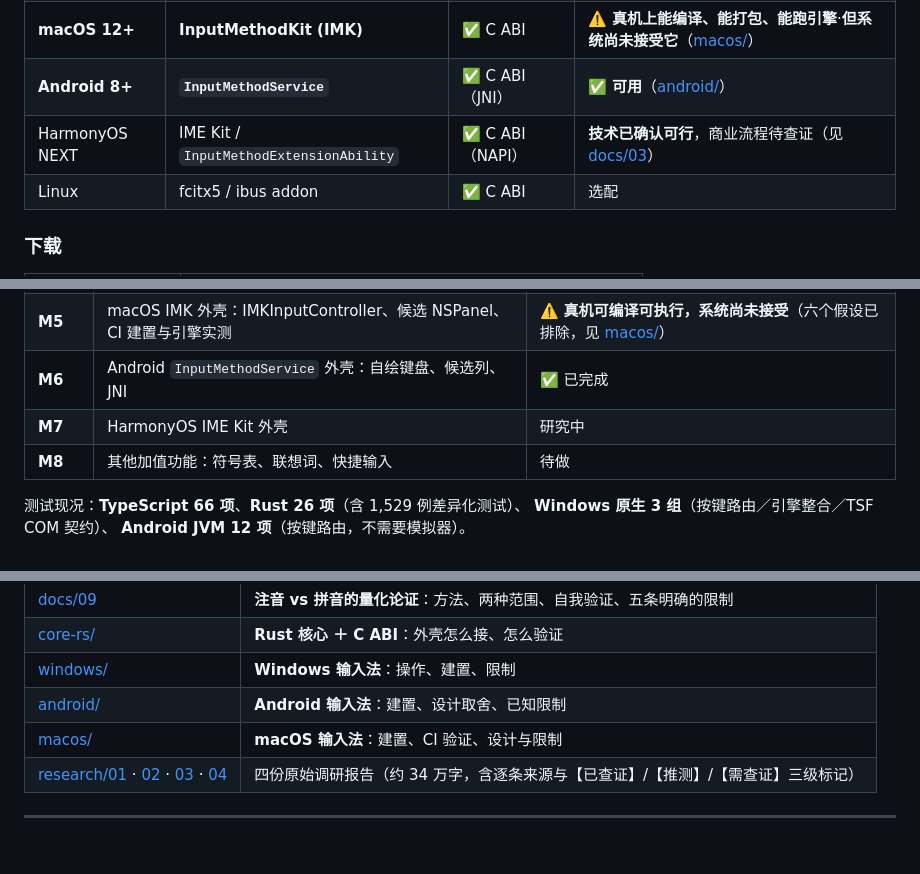
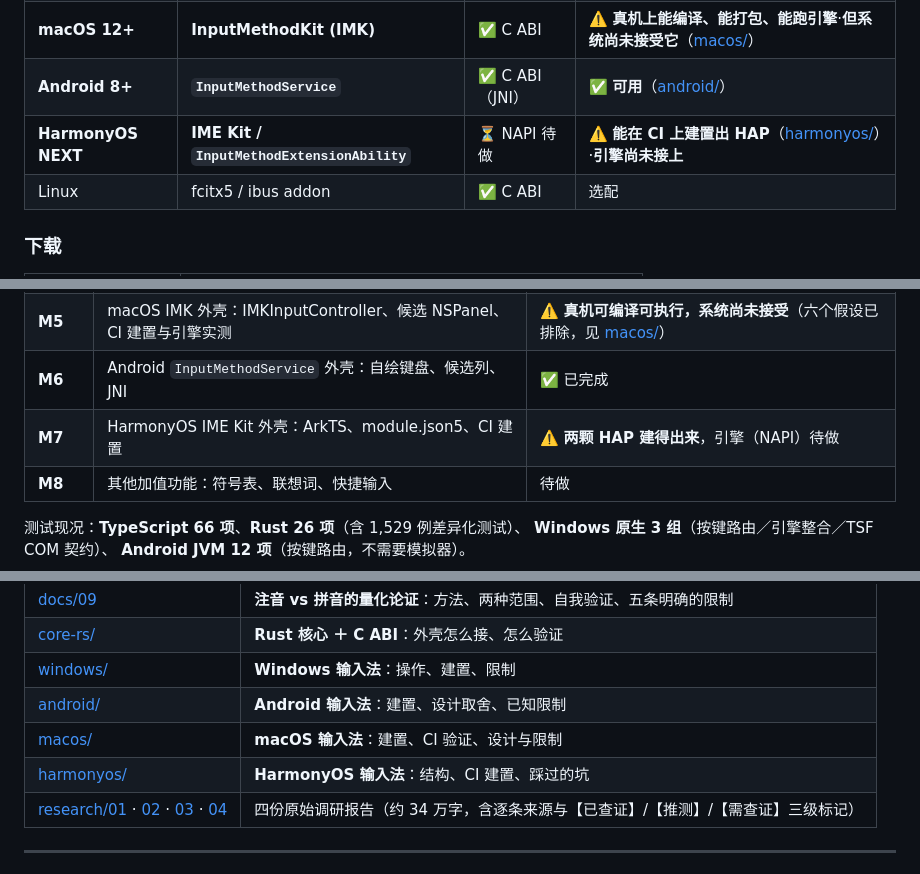
Before and after one commit to 173787247/pingzhu, a Markdown page: README.md, 3 parts joined by grey strips. Drawn GitHub-style.

```diff
--- a/README.md
+++ b/README.md
@@ -24,7 +24,7 @@ Windows · macOS · Android · HarmonyOS NEXT · Linux
 | Windows 10/11 | 可携版（托盘 + 全域钩子 + 注入） | ✅ C ABI | ✅ 可用（不需管理员权限） |
 | **macOS 12+** | **InputMethodKit (IMK)** | ✅ C ABI | ⚠️ **真机上能编译、能打包、能跑引擎**·**但系统尚未接受它**（[macos/](macos/README.md)） |
 | **Android 8+** | **`InputMethodService`** | ✅ C ABI（JNI） | ✅ **可用**（[android/](android/README.md)） |
-| HarmonyOS NEXT | IME Kit / `InputMethodExtensionAbility` | ✅ C ABI（NAPI） | **技术已确认可行**，商业流程待查证（见 [docs/03](docs/03-platform-matrix.md)） |
+| **HarmonyOS NEXT** | **IME Kit / `InputMethodExtensionAbility`** | ⏳ NAPI 待做 | ⚠️ **能在 CI 上建置出 HAP**（[harmonyos/](harmonyos/README.md)）·**引擎尚未接上** |
 | Linux | fcitx5 / ibus addon | ✅ C ABI | 选配 |
 
 ### 下载
@@ -343,7 +343,7 @@ $ node engine/bench-learn.mjs 5000
 | **M4c** | 繁简输出：OpenCC 对照表、热键／浮动按钮／设定档三种切换方式 | ✅ 已完成 |
 | **M5** | macOS IMK 外壳：IMKInputController、候选 NSPanel、CI 建置与引擎实测 | ⚠️ **真机可编译可执行，系统尚未接受**（六个假设已排除，见 [macos/](macos/README.md)） |
 | **M6** | Android `InputMethodService` 外壳：自绘键盘、候选列、JNI | ✅ 已完成 |
-| **M7** | HarmonyOS IME Kit 外壳 | 研究中 |
+| **M7** | HarmonyOS IME Kit 外壳：ArkTS、module.json5、CI 建置 | ⚠️ **两颗 HAP 建得出来**，引擎（NAPI）待做 |
 | **M8** | 其他加值功能：符号表、联想词、快捷输入 | 待做 |
 
 测试现况：**TypeScript 66 项**、**Rust 26 项**（含 1,529 例差异化测试）、
@@ -371,6 +371,7 @@ $ node engine/bench-learn.mjs 5000
 | [windows/](windows/README.md) | **Windows 输入法**：操作、建置、限制 |
 | [android/](android/README.md) | **Android 输入法**：建置、设计取舍、已知限制 |
 | [macos/](macos/README.md) | **macOS 输入法**：建置、CI 验证、设计与限制 |
+| [harmonyos/](harmonyos/README.md) | **HarmonyOS 输入法**：结构、CI 建置、踩过的坑 |
 | [research/01](research/01-iqt-natural-ime.md) · [02](research/02-opensource-stack.md) · [03](research/03-platform-ime-frameworks.md) · [04](research/04-zhuyin-ime-internals.md) | 四份原始调研报告（约 34 万字，含逐条来源与【已查证】/【推测】/【需查证】三级标记） |
 
 ---
```
Also changed, not shown: README.en.md (+2 -2 lines), harmonyos/README.md (added, +110 -0 lines).
